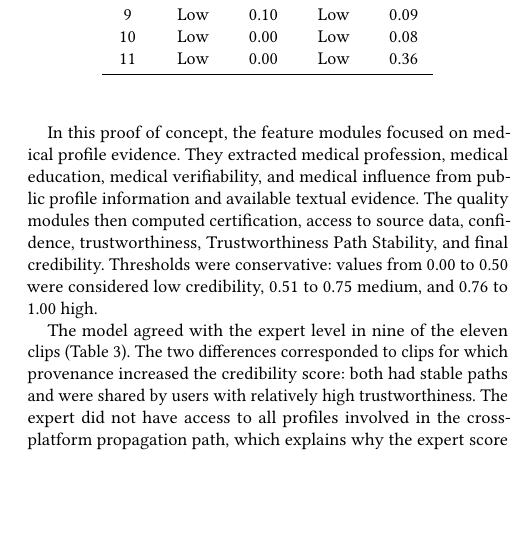
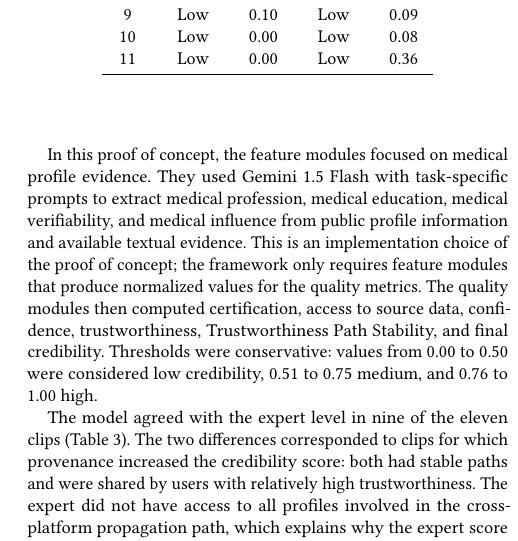
Before and after one commit to dsgarcia/QDB, a LaTeX paper (paper-en.tex): part of one column of page 7 of 8, cut so that both start at the same text, the shorter picture padded with empty space. Compiled offline with pdfLaTeX.

Commit message:
Mention Gemini feature extraction in proof of concept

```diff
--- a/paper-en.tex
+++ b/paper-en.tex
@@ -476,8 +476,11 @@ available, stable propagation through trustworthy accounts should increase the
 credibility of the original content.
 
 In this proof of concept, the feature modules focused on medical profile evidence. They
-extracted medical profession, medical education, medical verifiability, and
-medical influence from public profile information and available textual evidence.
+used Gemini 1.5 Flash with task-specific prompts to extract medical profession,
+medical education, medical verifiability, and medical influence from public
+profile information and available textual evidence. This is an implementation
+choice of the proof of concept; the framework only requires feature modules that
+produce normalized values for the quality metrics.
 The quality modules then computed certification, access to source data, confidence,
 trustworthiness, Trustworthiness Path Stability, and final credibility. Thresholds
 were conservative: values from 0.00 to 0.50 were considered low credibility,
```
